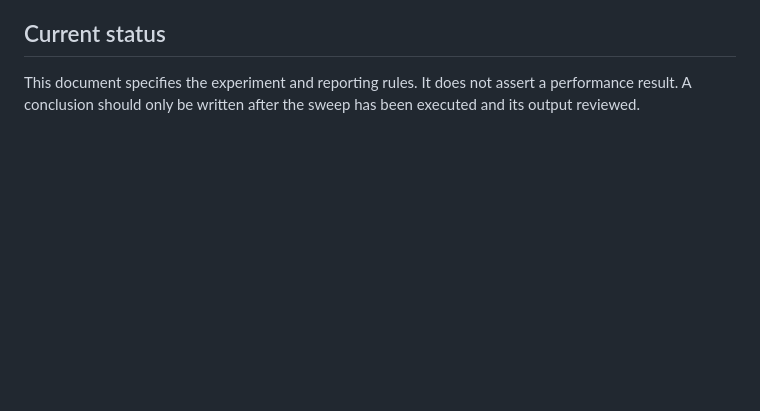
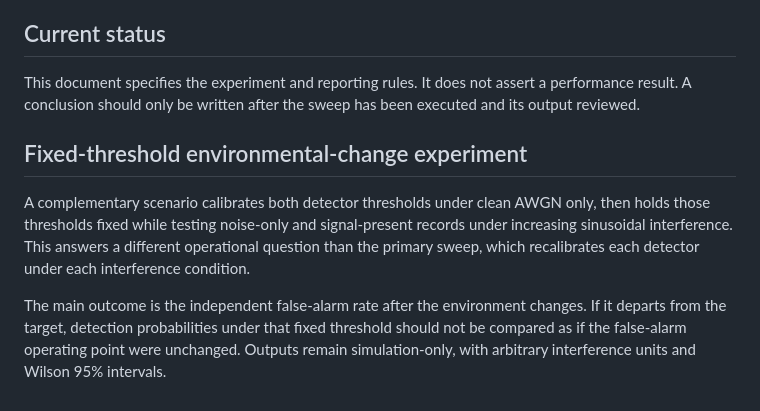
Before and after one commit to yirirx/IRIS-Infrared-Sensing-Platform, a Markdown page: docs/robustness_experiment_protocol.md, the part around the change. Rendered like a GitHub page; blank space fills up the shorter version.

Commit message:
Specify fixed-threshold mismatch experiment

```diff
--- a/docs/robustness_experiment_protocol.md
+++ b/docs/robustness_experiment_protocol.md
@@ -35,3 +35,10 @@ Before drawing a conclusion:
 
 ## Current status
 This document specifies the experiment and reporting rules. It does not assert a performance result. A conclusion should only be written after the sweep has been executed and its output reviewed.
+
+
+## Fixed-threshold environmental-change experiment
+
+A complementary scenario calibrates both detector thresholds under clean AWGN only, then holds those thresholds fixed while testing noise-only and signal-present records under increasing sinusoidal interference. This answers a different operational question than the primary sweep, which recalibrates each detector under each interference condition.
+
+The main outcome is the independent false-alarm rate after the environment changes. If it departs from the target, detection probabilities under that fixed threshold should not be compared as if the false-alarm operating point were unchanged. Outputs remain simulation-only, with arbitrary interference units and Wilson 95% intervals.
```
